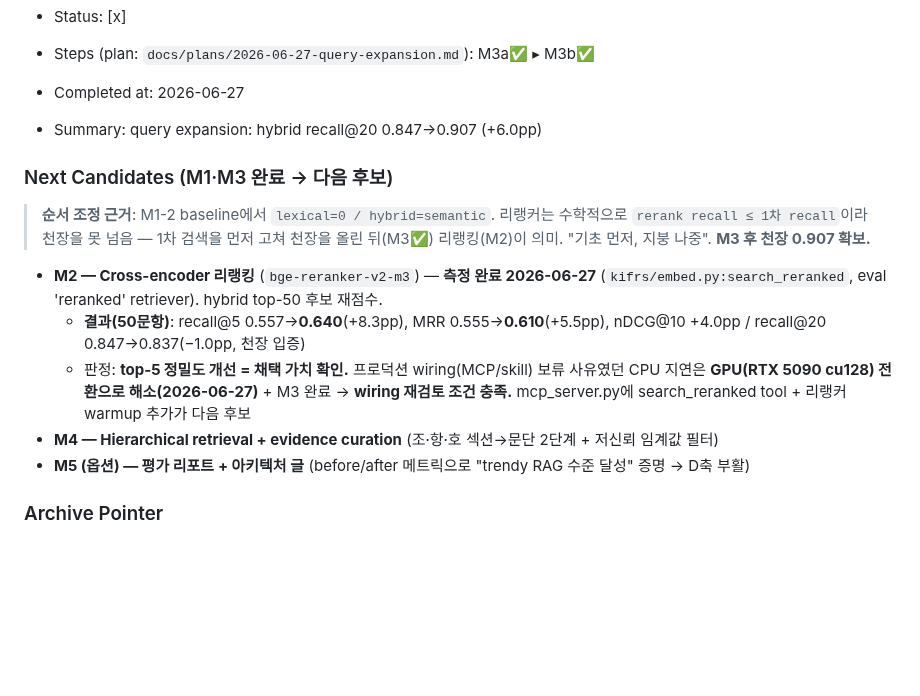
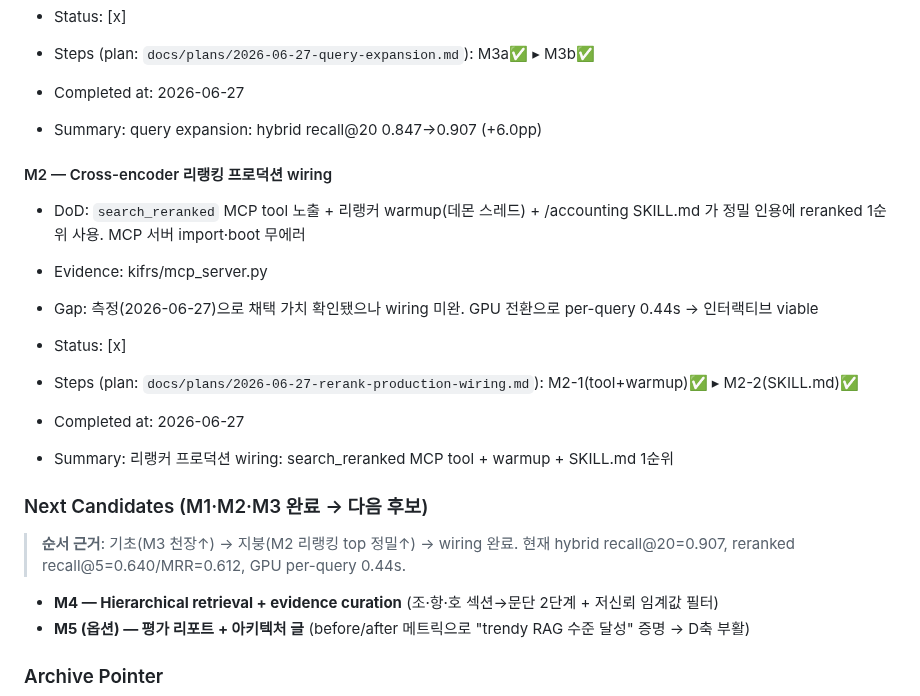
Before and after one commit to lumatic2/kifrs-rag, a Markdown page: ROADMAP.md, the part around the change. GitHub-like rendering; blank space fills up the shorter version.

Commit message:
chore(roadmap): M2 완료 처리 (리랭커 프로덕션 wiring)
M2 status=completed. M1·M2·M3 모두 완료. 다음 후보 M4(계층검색).

Co-Authored-By: Claude Opus 4.8 (1M context) <noreply@anthropic.com>

```diff
--- a/ROADMAP.md
+++ b/ROADMAP.md
@@ -61,11 +61,19 @@ K-IFRS 기준서를 프로그램적으로 조회할 공식 API/MCP가 부재.
 - Completed at: 2026-06-27
 - Summary: query expansion: hybrid recall@20 0.847→0.907 (+6.0pp)
 
-### Next Candidates (M1·M3 완료 → 다음 후보)
-> **순서 조정 근거**: M1-2 baseline에서 `lexical=0 / hybrid=semantic`. 리랭커는 수학적으로 `rerank recall ≤ 1차 recall`이라 천장을 못 넘음 — 1차 검색을 먼저 고쳐 천장을 올린 뒤(M3✅) 리랭킹(M2)이 의미. "기초 먼저, 지붕 나중". **M3 후 천장 0.907 확보.**
-- **M2 — Cross-encoder 리랭킹** (`bge-reranker-v2-m3`) — **측정 완료 2026-06-27** (`kifrs/embed.py:search_reranked`, eval 'reranked' retriever). hybrid top-50 후보 재점수.
-  - **결과(50문항)**: recall@5 0.557→**0.640**(+8.3pp), MRR 0.555→**0.610**(+5.5pp), nDCG@10 +4.0pp / recall@20 0.847→0.837(−1.0pp, 천장 입증)
-  - 판정: **top-5 정밀도 개선 = 채택 가치 확인.** 프로덕션 wiring(MCP/skill) 보류 사유였던 CPU 지연은 **GPU(RTX 5090 cu128) 전환으로 해소(2026-06-27)** + M3 완료 → **wiring 재검토 조건 충족.** mcp_server.py에 search_reranked tool + 리랭커 warmup 추가가 다음 후보
+<!-- harness:milestone id="M2" status="completed" priority="P1" evidence="kifrs/mcp_server.py" -->
+#### M2 — Cross-encoder 리랭킹 프로덕션 wiring
+- DoD: `search_reranked` MCP tool 노출 + 리랭커 warmup(데몬 스레드) + /accounting SKILL.md 가 정밀 인용에 reranked 1순위 사용. MCP 서버 import·boot 무에러
+- Evidence: kifrs/mcp_server.py
+- Gap: 측정(2026-06-27)으로 채택 가치 확인됐으나 wiring 미완. GPU 전환으로 per-query 0.44s → 인터랙티브 viable
+- Status: [x]
+- Steps (plan: `docs/plans/2026-06-27-rerank-production-wiring.md`): M2-1(tool+warmup)✅ ▸ M2-2(SKILL.md)✅
+
+- Completed at: 2026-06-27
+- Summary: 리랭커 프로덕션 wiring: search_reranked MCP tool + warmup + SKILL.md 1순위
+
+### Next Candidates (M1·M2·M3 완료 → 다음 후보)
+> **순서 근거**: 기초(M3 천장↑) → 지붕(M2 리랭킹 top 정밀↑) → wiring 완료. 현재 hybrid recall@20=0.907, reranked recall@5=0.640/MRR=0.612, GPU per-query 0.44s.
 - **M4 — Hierarchical retrieval + evidence curation** (조·항·호 섹션→문단 2단계 + 저신뢰 임계값 필터)
 - **M5 (옵션) — 평가 리포트 + 아키텍처 글** (before/after 메트릭으로 "trendy RAG 수준 달성" 증명 → D축 부활)
 
```
Also changed, not shown: docs/plans/2026-06-27-rerank-production-wiring.md (added, +30 -0 lines).
